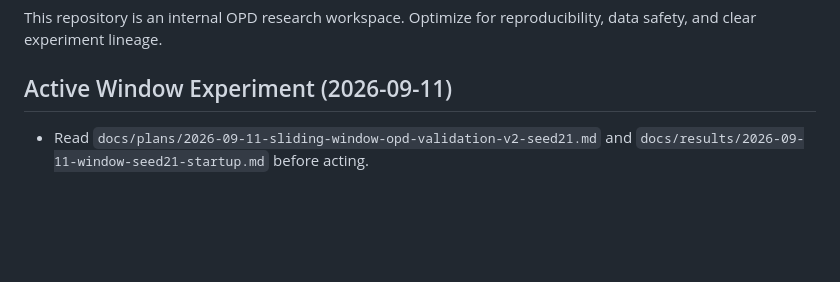
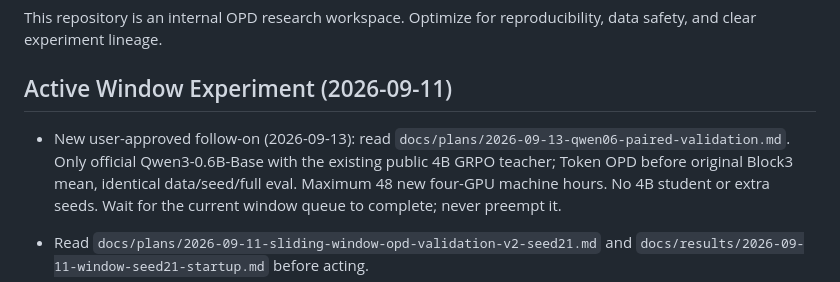
Before and after one commit to binichallein/opd, a Markdown page: AGENTS.md, the part around the change. Drawn GitHub-style; blank space fills up the shorter version.

Commit message:
docs(plan): authorize aligned Qwen3-0.6B token then Block3 validation

```diff
--- a/AGENTS.md
+++ b/AGENTS.md
@@ -4,6 +4,12 @@ This repository is an internal OPD research workspace. Optimize for
 reproducibility, data safety, and clear experiment lineage.
 
 ## Active Window Experiment (2026-09-11)
+
+- New user-approved follow-on (2026-09-13): read
+  `docs/plans/2026-09-13-qwen06-paired-validation.md`. Only official Qwen3-0.6B-Base
+  with the existing public 4B GRPO teacher; Token OPD before original Block3 mean,
+  identical data/seed/full eval. Maximum 48 new four-GPU machine hours. No 4B student
+  or extra seeds. Wait for the current window queue to complete; never preempt it.
 
 - Read `docs/plans/2026-09-11-sliding-window-opd-validation-v2-seed21.md`
   and `docs/results/2026-09-11-window-seed21-startup.md` before acting.
```
Also changed, not shown: docs/plans/2026-09-13-qwen06-paired-validation.md (added, +95 -0 lines).
